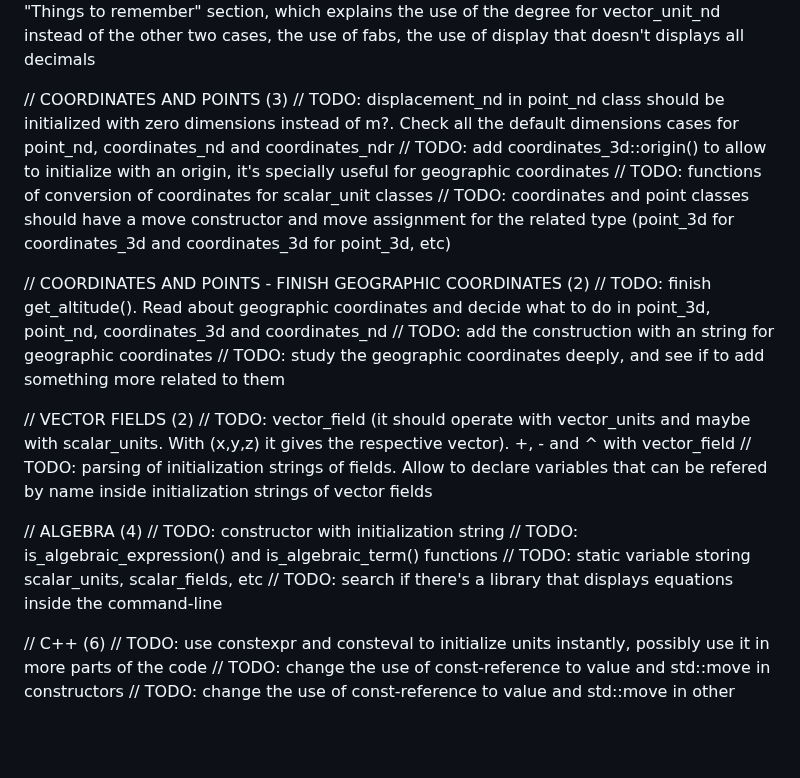
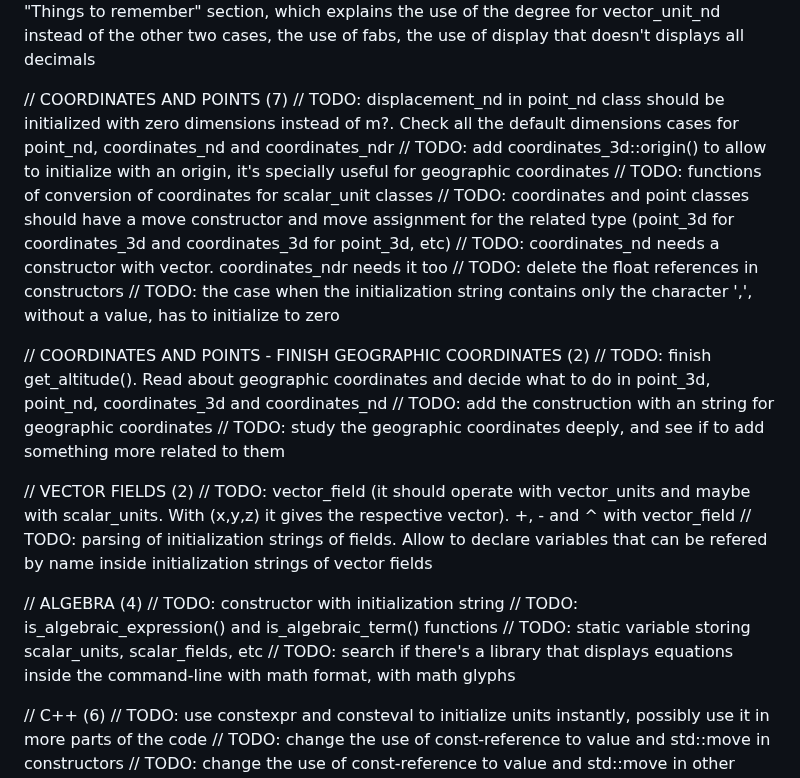
Before and after one commit to scifir/scifir-units, a Markdown page: TO-DO.md, the part around the change. Rendered like a GitHub page; blank space fills up the shorter version.

Commit message:
File TO-DO.md updated with pending tasks

```diff
--- a/TO-DO.md
+++ b/TO-DO.md
@@ -70,11 +70,14 @@ SCIFIR UNITS - VERSION 2
 // TODO: document the use of fabs() and display() to compare values of units
 // TODO: "Things to remember" section, which explains the use of the degree for vector_unit_nd instead of the other two cases, the use of fabs, the use of display that doesn't displays all decimals
 
-// COORDINATES AND POINTS (3)
+// COORDINATES AND POINTS (7)
 // TODO: displacement_nd in point_nd class should be initialized with zero dimensions instead of m?. Check all the default dimensions cases for point_nd, coordinates_nd and coordinates_ndr
 // TODO: add coordinates_3d::origin() to allow to initialize with an origin, it's specially useful for geographic coordinates
 // TODO: functions of conversion of coordinates for scalar_unit classes
 // TODO: coordinates and point classes should have a move constructor and move assignment for the related type (point_3d for coordinates_3d and coordinates_3d for point_3d, etc)
+// TODO: coordinates_nd needs a constructor with vector<T>. coordinates_ndr needs it too
+// TODO: delete the float references in constructors
+// TODO: the case when the initialization string contains only the character ',', without a value, has to initialize to zero
 
 // COORDINATES AND POINTS - FINISH GEOGRAPHIC COORDINATES (2)
 // TODO: finish get_altitude(). Read about geographic coordinates and decide what to do in point_3d, point_nd, coordinates_3d and coordinates_nd
@@ -89,7 +92,7 @@ SCIFIR UNITS - VERSION 2
 // TODO: constructor with initialization string
 // TODO: is_algebraic_expression() and is_algebraic_term() functions
 // TODO: static variable storing scalar_units, scalar_fields, etc
-// TODO: search if there's a library that displays equations inside the command-line
+// TODO: search if there's a library that displays equations inside the command-line with math format, with math glyphs
 
 // C++ (6)
 // TODO: use constexpr and consteval to initialize units instantly, possibly use it in more parts of the code
```
